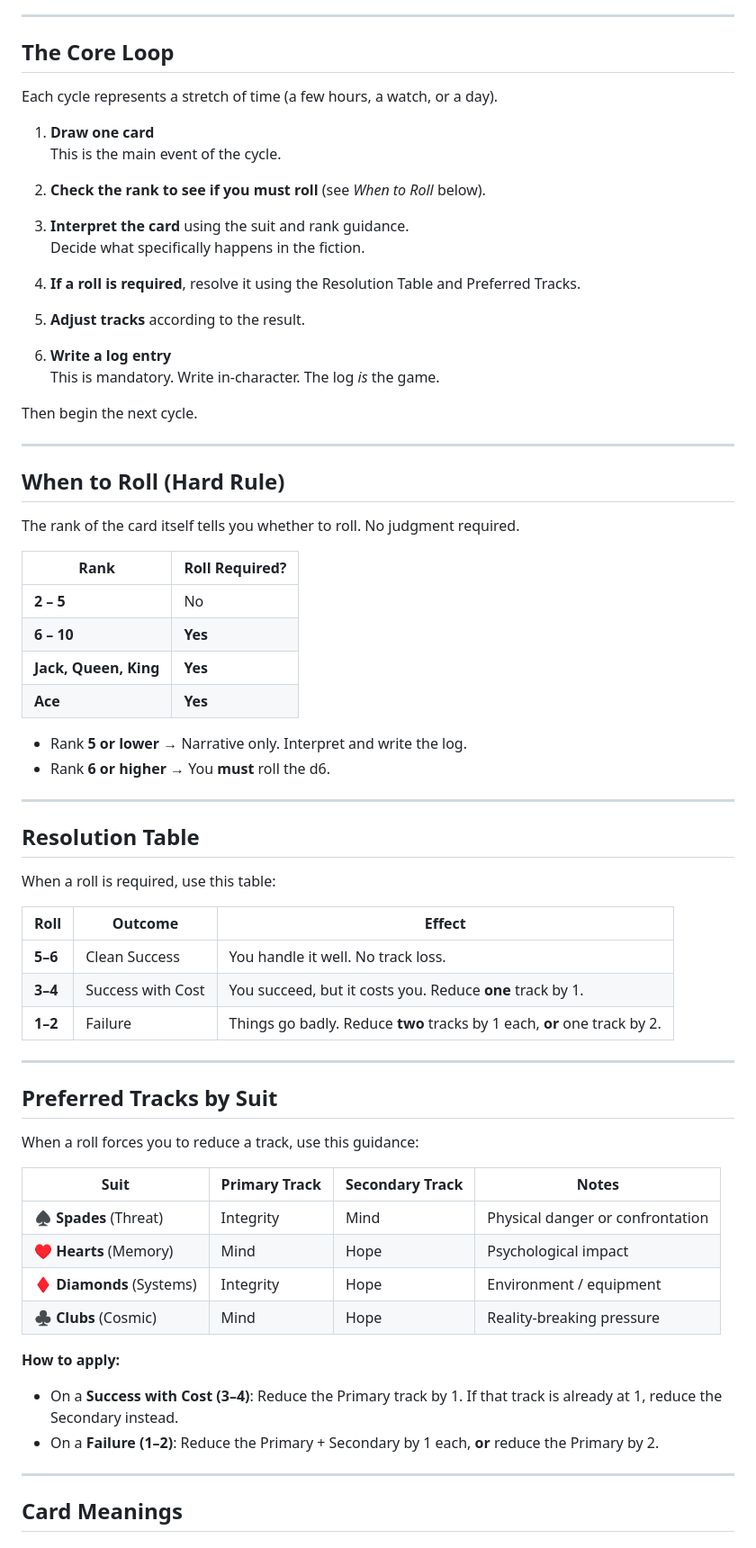
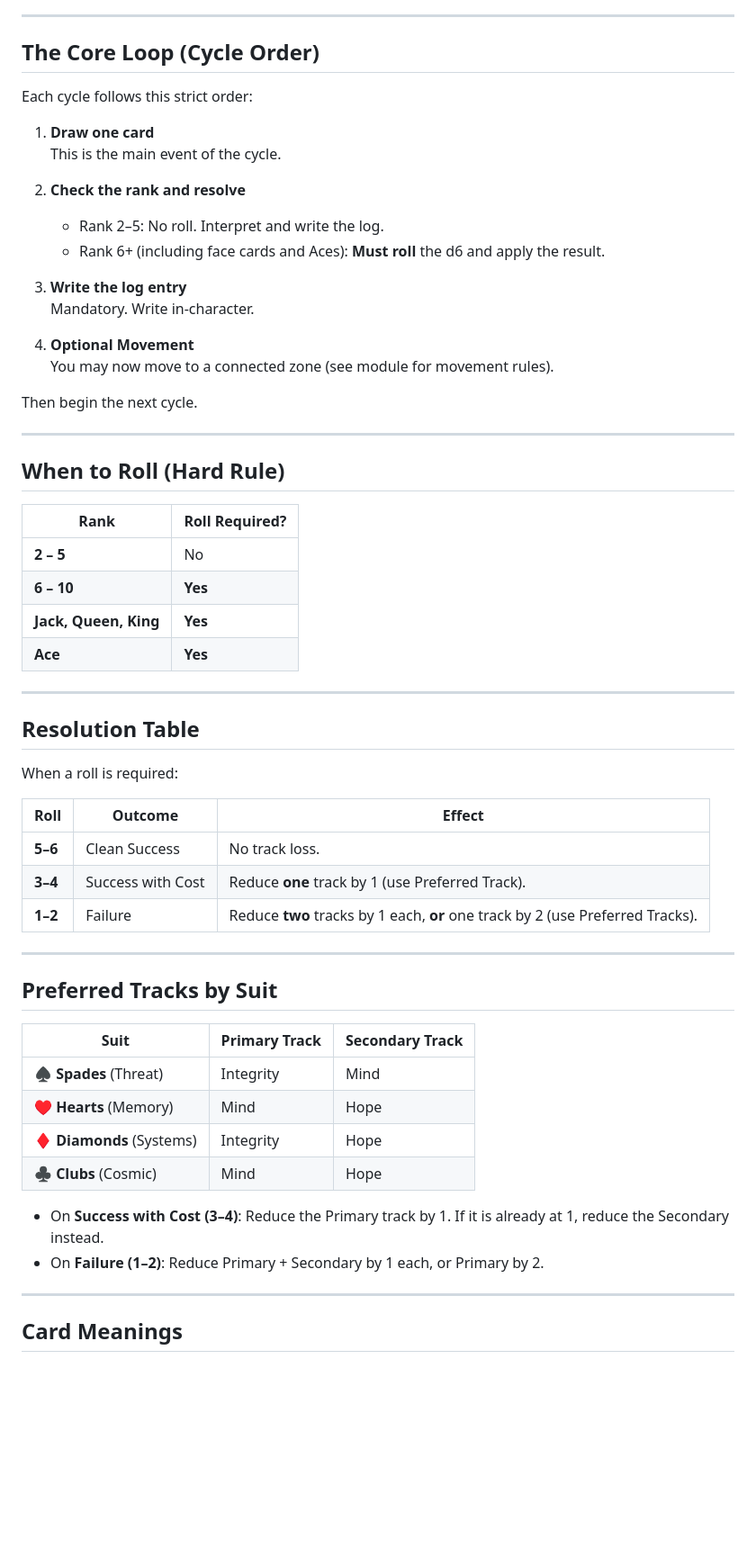
Before and after one commit to theoryderailed/derelict-, a Markdown page: RULES.md, the part around one of its changes. Shown at 90% size. GitHub-like rendering; blank space fills up the shorter version.

```diff
--- a/RULES.md
+++ b/RULES.md
@@ -52,32 +52,28 @@ When any track reaches **0**, something permanent and bad happens (see *Ending t
 
 ---
 
-## The Core Loop
+## The Core Loop (Cycle Order)
 
-Each cycle represents a stretch of time (a few hours, a watch, or a day).
+Each cycle follows this strict order:
 
 1. **Draw one card**
    This is the main event of the cycle.
 
-2. **Check the rank to see if you must roll** (see *When to Roll* below).
+2. **Check the rank and resolve**
+   - Rank 2–5: No roll. Interpret and write the log.
+   - Rank 6+ (including face cards and Aces): **Must roll** the d6 and apply the result.
 
-3. **Interpret the card** using the suit and rank guidance.
-   Decide what specifically happens in the fiction.
+3. **Write the log entry**
+   Mandatory. Write in-character.
 
-4. **If a roll is required**, resolve it using the Resolution Table and Preferred Tracks.
-
-5. **Adjust tracks** according to the result.
-
-6. **Write a log entry**
-   This is mandatory. Write in-character. The log *is* the game.
+4. **Optional Movement**
+   You may now move to a connected zone (see module for movement rules).
 
 Then begin the next cycle.
 
 ---
 
 ## When to Roll (Hard Rule)
-
-The rank of the card itself tells you whether to roll. No judgment required.
 
 | Rank                  | Roll Required? |
 |-----------------------|----------------|
@@ -86,37 +82,31 @@ The rank of the card itself tells you whether to roll. No judgment required.
 | **Jack, Queen, King** | **Yes**        |
 | **Ace**               | **Yes**        |
 
-- Rank **5 or lower** → Narrative only. Interpret and write the log.
-- Rank **6 or higher** → You **must** roll the d6.
-
 ---
 
 ## Resolution Table
 
-When a roll is required, use this table:
+When a roll is required:
 
 | Roll  | Outcome            | Effect |
 |-------|--------------------|--------|
-| **5–6** | Clean Success     | You handle it well. No track loss. |
-| **3–4** | Success with Cost | You succeed, but it costs you. Reduce **one** track by 1. |
-| **1–2** | Failure           | Things go badly. Reduce **two** tracks by 1 each, **or** one track by 2. |
+| **5–6** | Clean Success     | No track loss. |
+| **3–4** | Success with Cost | Reduce **one** track by 1 (use Preferred Track). |
+| **1–2** | Failure           | Reduce **two** tracks by 1 each, **or** one track by 2 (use Preferred Tracks). |
 
 ---
 
 ## Preferred Tracks by Suit
 
-When a roll forces you to reduce a track, use this guidance:
+| Suit       | Primary Track | Secondary Track |
+|------------|---------------|-----------------|
+| **♠ Spades** (Threat)     | Integrity    | Mind     |
+| **♥ Hearts** (Memory)     | Mind         | Hope     |
+| **♦ Diamonds** (Systems)  | Integrity    | Hope     |
+| **♣ Clubs** (Cosmic)      | Mind         | Hope     |
 
-| Suit       | Primary Track | Secondary Track | Notes |
-|------------|---------------|-----------------|-------|
-| **♠ Spades** (Threat)     | Integrity    | Mind     | Physical danger or confrontation |
-| **♥ Hearts** (Memory)     | Mind         | Hope     | Psychological impact |
-| **♦ Diamonds** (Systems)  | Integrity    | Hope     | Environment / equipment |
-| **♣ Clubs** (Cosmic)      | Mind         | Hope     | Reality-breaking pressure |
-
-**How to apply:**
-- On a **Success with Cost (3–4)**: Reduce the Primary track by 1. If that track is already at 1, reduce the Secondary instead.
-- On a **Failure (1–2)**: Reduce the Primary + Secondary by 1 each, **or** reduce the Primary by 2.
+- On **Success with Cost (3–4)**: Reduce the Primary track by 1. If it is already at 1, reduce the Secondary instead.
+- On **Failure (1–2)**: Reduce Primary + Secondary by 1 each, or Primary by 2.
 
 ---
 
```
Also changed, not shown: other parts of RULES.md (+14 -19 lines).
